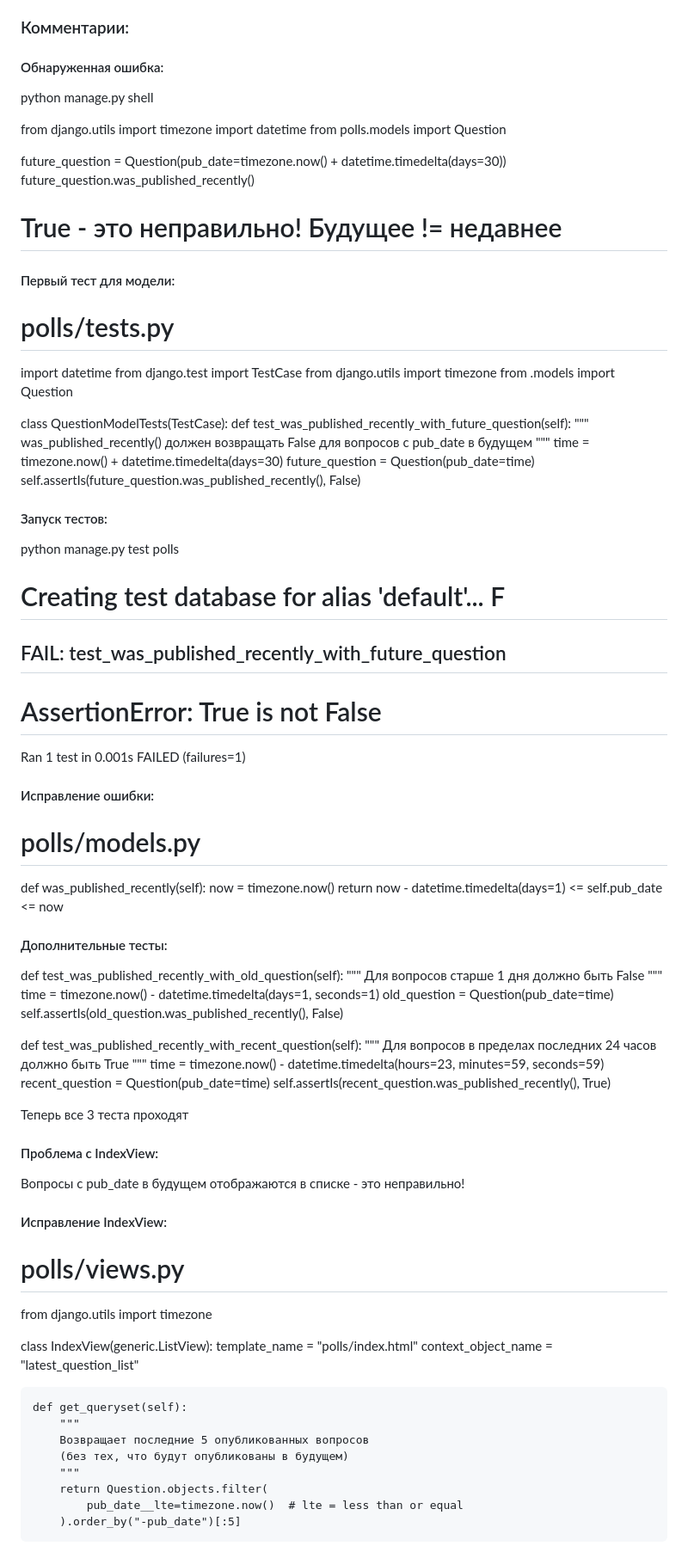
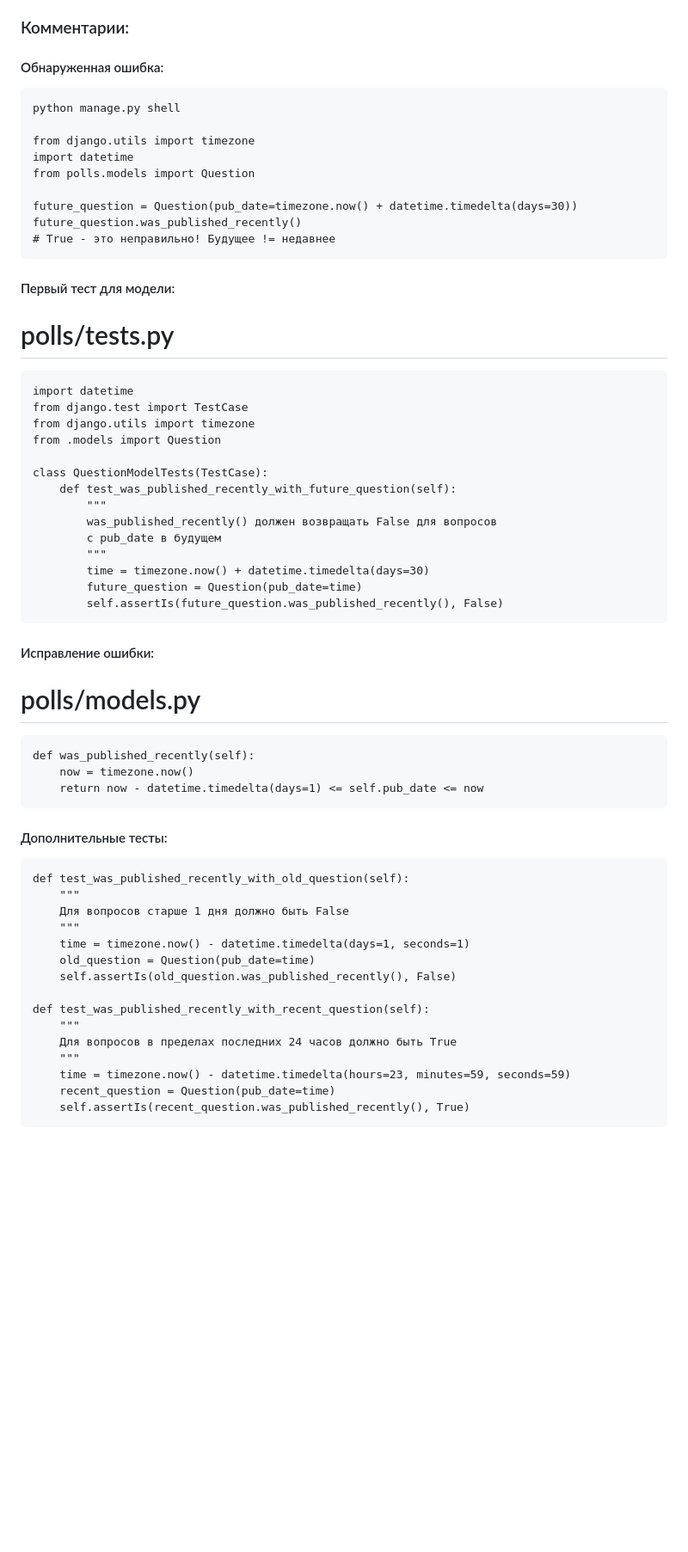
Before and after one commit to morozovvaa/prog7lab1, a Markdown page: README.md, the part around the change printed below. Shown: that part at 86% size. Rendered like a GitHub page; blank space fills up the shorter version.

````diff
--- a/README.md
+++ b/README.md
@@ -392,6 +401,7 @@ return HttpResponseRedirect(reverse("polls:results", args=(question.id,)))
 ### Комментарии:
 
 #### Обнаруженная ошибка:
+```
 python manage.py shell
 
 from django.utils import timezone
@@ -401,9 +411,11 @@ from polls.models import Question
 future_question = Question(pub_date=timezone.now() + datetime.timedelta(days=30))
 future_question.was_published_recently()
 # True - это неправильно! Будущее != недавнее
+```
 
 #### Первый тест для модели:
 # polls/tests.py
+```
 import datetime
 from django.test import TestCase
 from django.utils import timezone
@@ -418,27 +430,18 @@ class QuestionModelTests(TestCase):
         time = timezone.now() + datetime.timedelta(days=30)
         future_question = Question(pub_date=time)
         self.assertIs(future_question.was_published_recently(), False)
-
-#### Запуск тестов:
-python manage.py test polls
-
-Creating test database for alias 'default'...
-F
-======================================================================
-FAIL: test_was_published_recently_with_future_question
-----------------------------------------------------------------------
-AssertionError: True is not False
-======================================================================
-Ran 1 test in 0.001s
-FAILED (failures=1)
+```
 
 #### Исправление ошибки:
 # polls/models.py
+```
 def was_published_recently(self):
     now = timezone.now()
     return now - datetime.timedelta(days=1) <= self.pub_date <= now
+```
 
 #### Дополнительные тесты:
+```
 def test_was_published_recently_with_old_question(self):
     """
     Для вопросов старше 1 дня должно быть False
@@ -454,26 +457,5 @@ def test_was_published_recently_with_recent_question(self):
     time = timezone.now() - datetime.timedelta(hours=23, minutes=59, seconds=59)
     recent_question = Question(pub_date=time)
     self.assertIs(recent_question.was_published_recently(), True)
+```
 
-Теперь все 3 теста проходят
-
-#### Проблема с IndexView:
-Вопросы с pub_date в будущем отображаются в списке - это неправильно!
-
-#### Исправление IndexView:
-# polls/views.py
-from django.utils import timezone
-
-class IndexView(generic.ListView):
-    template_name = "polls/index.html"
-    context_object_name = "latest_question_list"
-
-    def get_queryset(self):
-        """
-        Возвращает последние 5 опубликованных вопросов
-        (без тех, что будут опубликованы в будущем)
-        """
-        return Question.objects.filter(
-            pub_date__lte=timezone.now()  # lte = less than or equal
-        ).order_by("-pub_date")[:5]
-
````
Also changed, not shown: other parts of README.md (+47 -134 lines).
